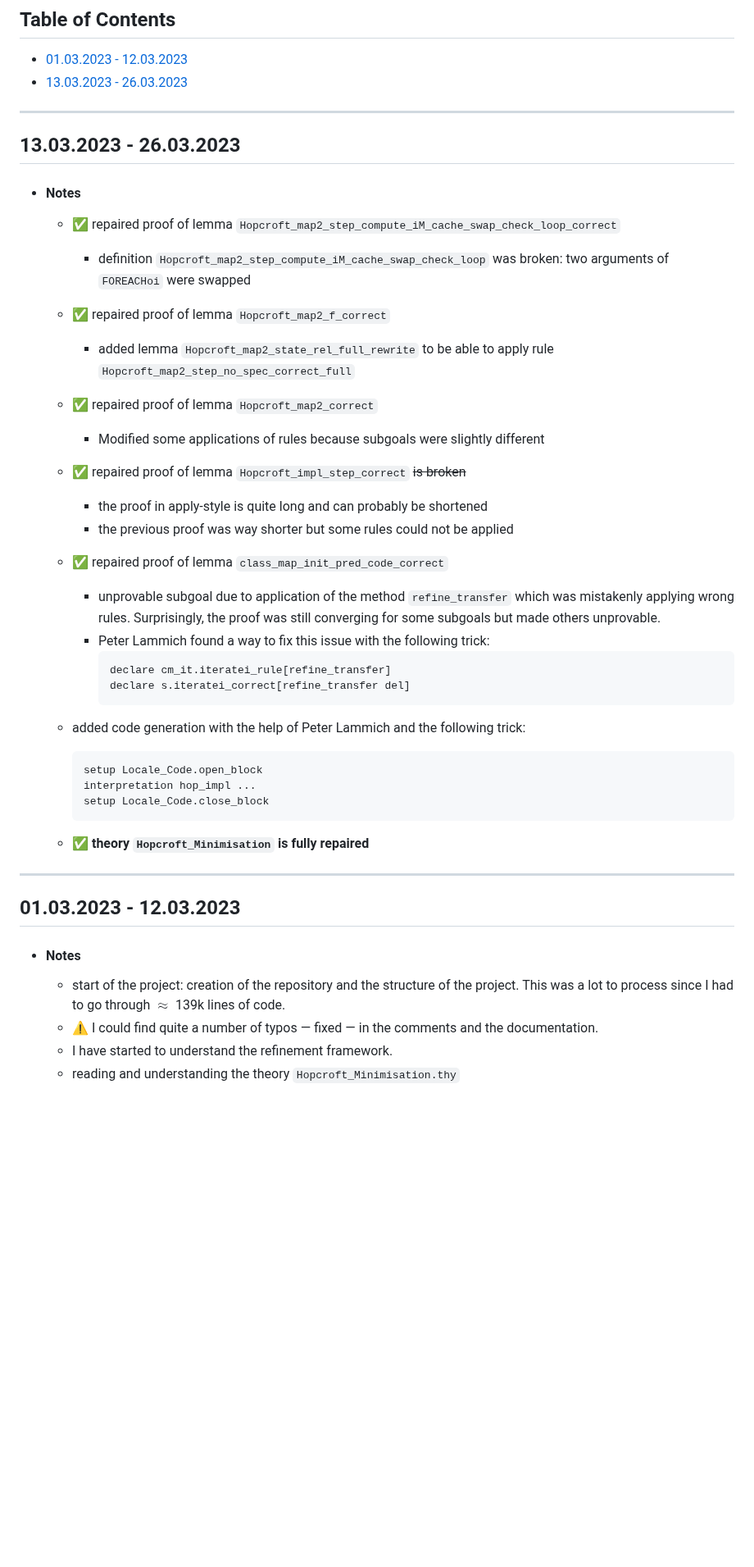
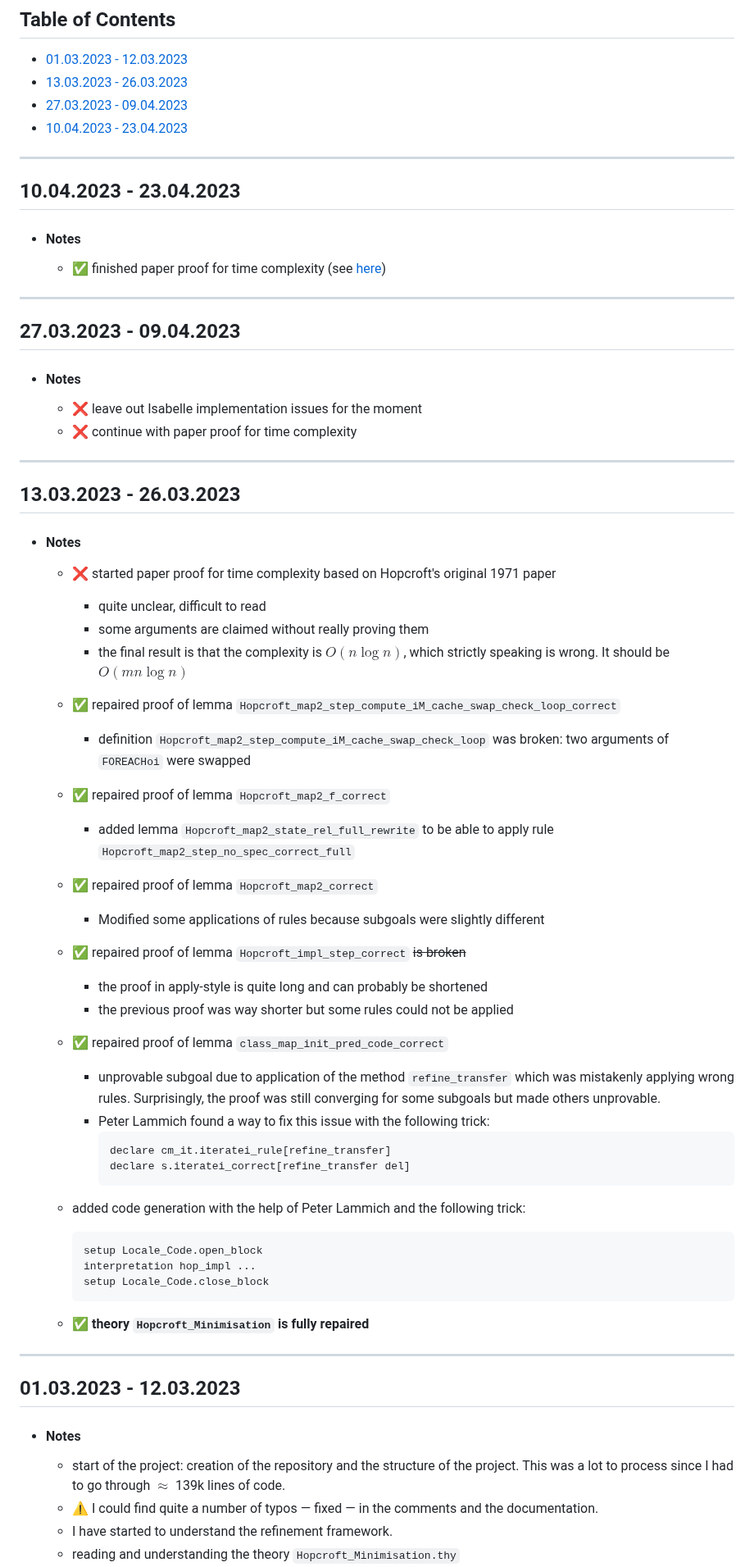
Before and after one commit to VTrelat/Hopcroft_verif, a Markdown page: Progress_Report.md, the part around one of its changes. Shown at 82% size. Drawn GitHub-style; blank space fills up the shorter version.

````diff
--- a/Progress_Report.md
+++ b/Progress_Report.md
@@ -6,25 +6,43 @@
 
 -   [01.03.2023 - 12.03.2023](#01032023---12032023)
 -   [13.03.2023 - 26.03.2023](#13032023---26032023)
+-   [27.03.2023 - 09.04.2023](#27032023---09042023)
+-   [10.04.2023 - 23.04.2023](#10042023---23042023)
+
+---
+
+## 10.04.2023 - 23.04.2023
+- #### Notes
+    - ✅ finished paper proof for time complexity (see [here](./LaTeX/main.pdf))
+
+---
+
+## 27.03.2023 - 09.04.2023
+- #### Notes
+    - ❌ leave out Isabelle implementation issues for the moment
+    - ❌ continue with paper proof for time complexity
 
 ---
 
 ## 13.03.2023 - 26.03.2023
 
 -   #### Notes
-
-    -   :white_check_mark: repaired proof of lemma `Hopcroft_map2_step_compute_iM_cache_swap_check_loop_correct`
+    -  ❌ started paper proof for time complexity based on Hopcroft's original 1971 paper
+        - quite unclear, difficult to read
+        - some arguments are claimed without really proving them
+        - the final result is that the complexity is $O(n \log n)$, which strictly speaking is wrong. It should be $O(mn \log n)$
+    -   ✅ repaired proof of lemma `Hopcroft_map2_step_compute_iM_cache_swap_check_loop_correct`
         -   definition `Hopcroft_map2_step_compute_iM_cache_swap_check_loop` was broken: two arguments of `FOREACHoi` were swapped
-    -   :white_check_mark: repaired proof of lemma `Hopcroft_map2_f_correct`
+    -   ✅ repaired proof of lemma `Hopcroft_map2_f_correct`
         -   added lemma `Hopcroft_map2_state_rel_full_rewrite` to be able to apply rule `Hopcroft_map2_step_no_spec_correct_full`
-    -   :white_check_mark: repaired proof of lemma `Hopcroft_map2_correct`
+    -   ✅ repaired proof of lemma `Hopcroft_map2_correct`
         -   Modified some applications of rules because subgoals were slightly different
-    -   :white_check_mark: repaired proof of lemma `Hopcroft_impl_step_correct` ~~is broken~~
+    -   ✅ repaired proof of lemma `Hopcroft_impl_step_correct` ~~is broken~~
 
         -   the proof in apply-style is quite long and can probably be shortened
         -   the previous proof was way shorter but some rules could not be applied
 
-    -   :white_check_mark: repaired proof of lemma `class_map_init_pred_code_correct`
+    -   ✅ repaired proof of lemma `class_map_init_pred_code_correct`
         -   unprovable subgoal due to application of the method `refine_transfer` which was mistakenly applying wrong rules. Surprisingly, the proof was still converging for some subgoals but made others unprovable.
         -   Peter Lammich found a way to fix this issue with the following trick:
             ```
@@ -37,7 +55,7 @@
         interpretation hop_impl ...
         setup Locale_Code.close_block
         ```
-    -   :white_check_mark: **theory `Hopcroft_Minimisation` is fully repaired**
+    -   ✅ **theory `Hopcroft_Minimisation` is fully repaired**
 
 ---
 
@@ -46,7 +64,7 @@
 -   #### Notes
 
     -   start of the project: creation of the repository and the structure of the project. This was a lot to process since I had to go through $\approx$ 139k lines of code.
-    -   :warning: I could find quite a number of typos — fixed — in the comments and the documentation.
+    -   ⚠️ I could find quite a number of typos — fixed — in the comments and the documentation.
     -   I have started to understand the refinement framework.
     -   reading and understanding the theory `Hopcroft_Minimisation.thy`
     -   those old theories needed to be updated to the current Isabelle version. I fixed all import related issues and syntax issues and got them to work again.
````
Also changed, not shown: other parts of Progress_Report.md (+4 -4 lines).
